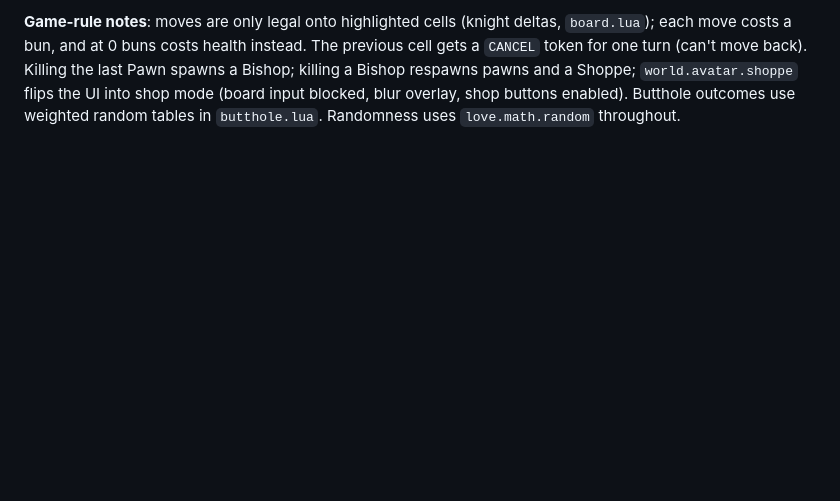
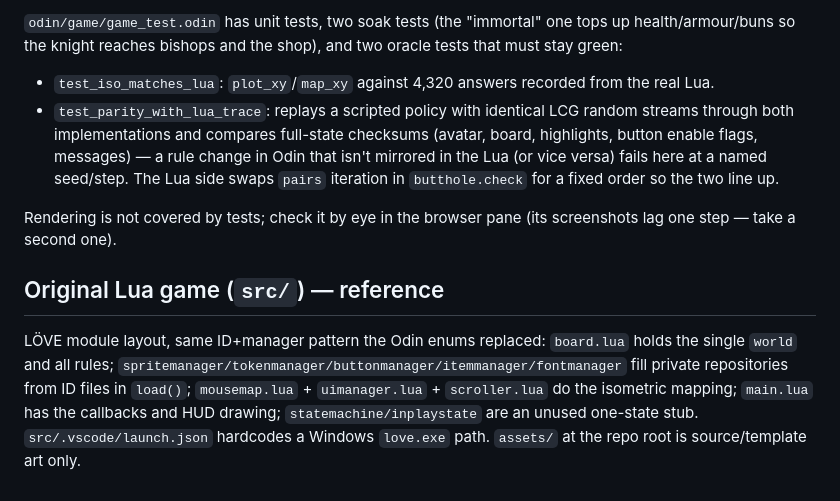
Before and after one commit to playdeezgames/stickier-buns-of-splorr, a Markdown page: CLAUDE.md, the part around one of its changes. GitHub-like rendering; blank space fills up the shorter version.

Commit message:
Update CLAUDE.md for the Odin/WASM port
Co-Authored-By: Claude Sonnet 5.5 <noreply@anthropic.com>

```diff
--- a/CLAUDE.md
+++ b/CLAUDE.md
@@ -40,2 +48,10 @@ Plain Lua modules (`local M = {}` ... `return M`), loaded with `require("name")`
 
-**Game-rule notes**: moves are only legal onto highlighted cells (knight deltas, `board.lua`); each move costs a bun, and at 0 buns costs health instead. The previous cell gets a `CANCEL` token for one turn (can't move back). Killing the last Pawn spawns a Bishop; killing a Bishop respawns pawns and a Shoppe; `world.avatar.shoppe` flips the UI into shop mode (board input blocked, blur overlay, shop buttons enabled). Butthole outcomes use weighted random tables in `butthole.lua`. Randomness uses `love.math.random` throughout.
+`odin/game/game_test.odin` has unit tests, two soak tests (the "immortal" one tops up health/armour/buns so the knight reaches bishops and the shop), and two oracle tests that must stay green:
+- `test_iso_matches_lua`: `plot_xy`/`map_xy` against 4,320 answers recorded from the real Lua.
+- `test_parity_with_lua_trace`: replays a scripted policy with identical LCG random streams through both implementations and compares full-state checksums (avatar, board, highlights, button enable flags, messages) — a rule change in Odin that isn't mirrored in the Lua (or vice versa) fails here at a named seed/step. The Lua side swaps `pairs` iteration in `butthole.check` for a fixed order so the two line up.
+
+Rendering is not covered by tests; check it by eye in the browser pane (its screenshots lag one step — take a second one).
+
+## Original Lua game (`src/`) — reference
+
+LÖVE module layout, same ID+manager pattern the Odin enums replaced: `board.lua` holds the single `world` and all rules; `spritemanager/tokenmanager/buttonmanager/itemmanager/fontmanager` fill private repositories from ID files in `load()`; `mousemap.lua` + `uimanager.lua` + `scroller.lua` do the isometric mapping; `main.lua` has the callbacks and HUD drawing; `statemachine/inplaystate` are an unused one-state stub. `src/.vscode/launch.json` hardcodes a Windows `love.exe` path. `assets/` at the repo root is source/template art only.
```
Also changed, not shown: other parts of CLAUDE.md (+27 -19 lines).
